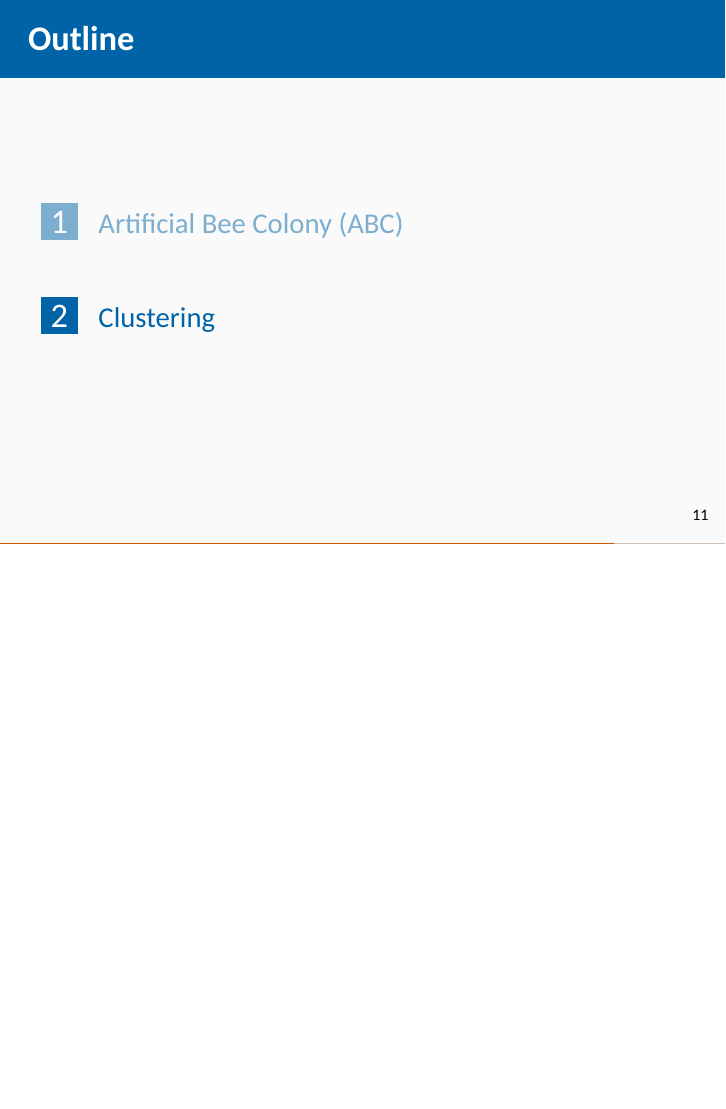
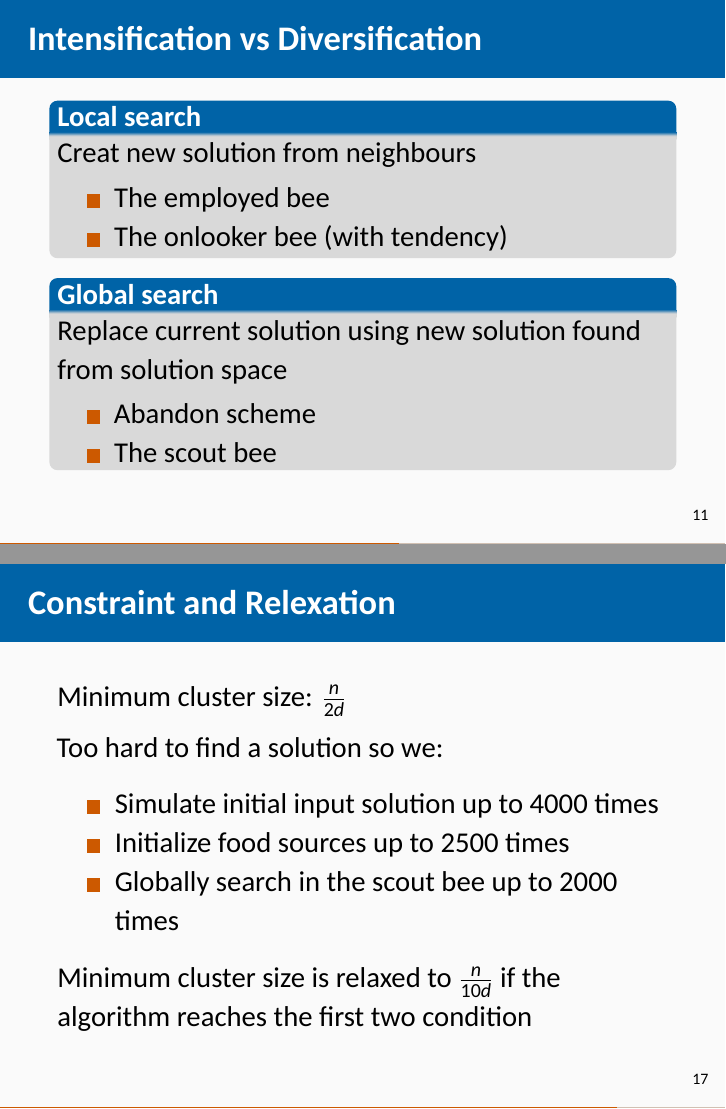
Before and after one commit to FinYang/mth_optim, LaTeX slides (pre1/pre1.tex): page 12 of 18 before the commit and pages 13 and 26 of 29 after it, the two joined at a grey line, the shorter picture padded with empty space. Compiled offline with XeLaTeX; a missing font is replaced by an installed copy or a similar font.

Commit message:
slides for assignment 1 finished

```diff
--- a/pre1/pre1.tex
+++ b/pre1/pre1.tex
@@ -53,7 +53,7 @@
 
 \hypersetup{
       pdftitle={Artificial Bee Colony (ABC) algorithm and Clustering},
-        pdfauthor={Yangzhuoran Yang},
+        pdfauthor={Yangzhuoran (Fin) Yang},
           pdfborder={0 0 0},
     breaklinks=true}
 %\urlstyle{same}  % Use monospace font for urls
@@ -160,8 +160,8 @@
 
 
   \author[
-        Yangzhuoran Yang
-    ]{Yangzhuoran Yang}
+        Yangzhuoran (Fin) Yang
+    ]{Yangzhuoran (Fin) Yang}
 
 
 \date[
@@ -340,3 +339,37 @@ Parameters:
 
 \end{frame}
 
+\begin{frame}{Intensification vs Diversification}
+\protect\hypertarget{intensification-vs-diversification}{}
+
+\begin{block}{Local search}
+
+Creat new solution from neighbours
+
+\begin{itemize}
+\tightlist
+\item
+  The employed bee
+\item
+  The onlooker bee (with tendency)
+\end{itemize}
+
+\pause
+
+\end{block}
+
+\begin{block}{Global search}
+
+Replace current solution using new solution found from solution space
+
+\begin{itemize}
+\tightlist
+\item
+  Abandon scheme
+\item
+  The scout bee
+\end{itemize}
+
+\end{block}
+
+\end{frame}
@@ -342,0 +426 @@ Parameters:
+\item Creat new solution
@@ -378,3 +472,26 @@ Parameters:
 
 \end{frame}
 
+\begin{frame}{Constraint and Relexation}
+\protect\hypertarget{constraint-and-relexation}{}
+
+Minimum cluster size: \(\frac{n}{2d}\)
+
+Too hard to find a solution so we:
+
+\begin{itemize}
+\tightlist
+\item
+  Simulate initial input solution up to 4000 times
+\item
+  Initialize food sources up to 2500 times
+\item
+  Globally search in the scout bee up to 2000 times
+\end{itemize}
+
+\pause
+
+Minimum cluster size is relaxed to \(\frac{n}{10d}\) if the algorithm
+reaches the first two condition
+
+\end{frame}
```
Also changed, not shown: pre1/pre1.pdf, pre1/pre1_files/figure-beamer/unnamed-chunk-1-1.pdf (added), pre1/pre1_files/figure-beamer/unnamed-chunk-2-1.pdf (added), pre1/pre1.tex (78 more changed lines), 16 other files.
